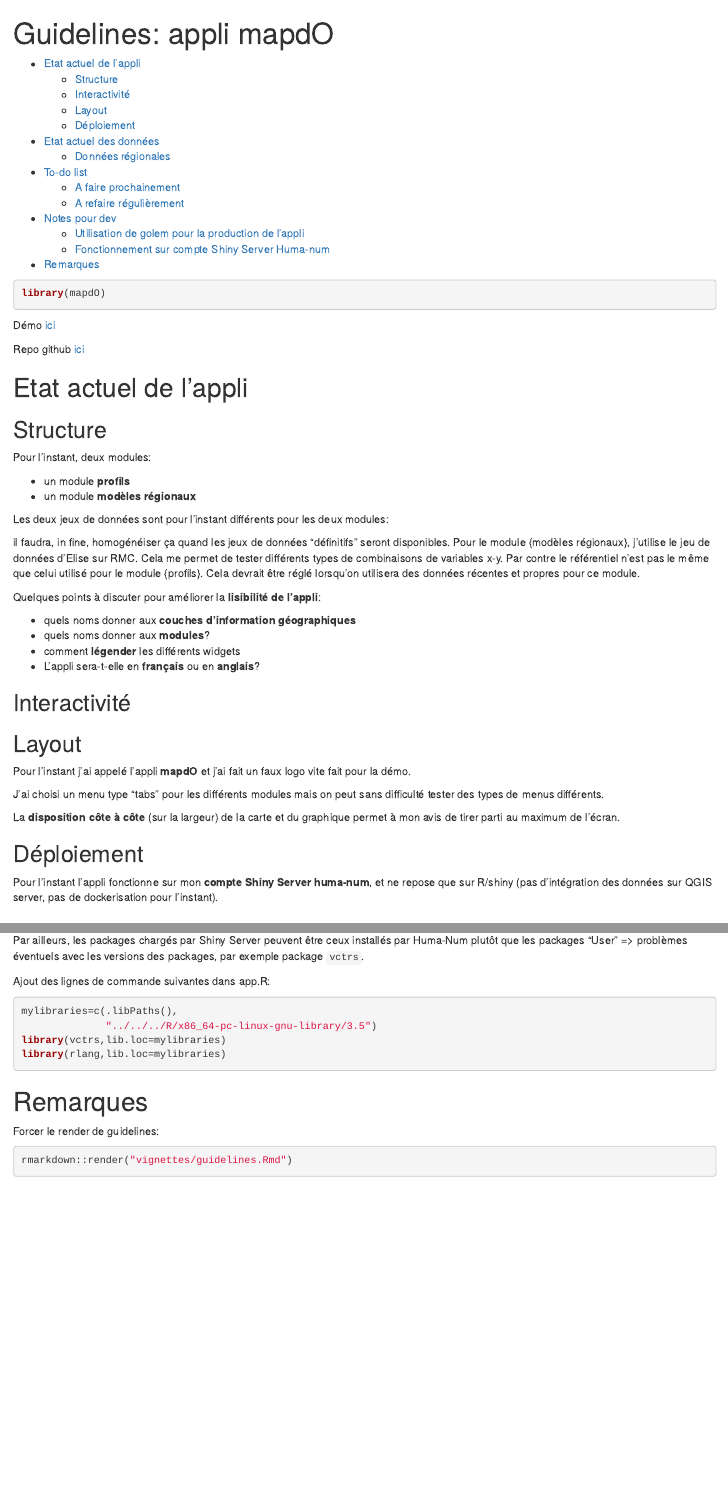
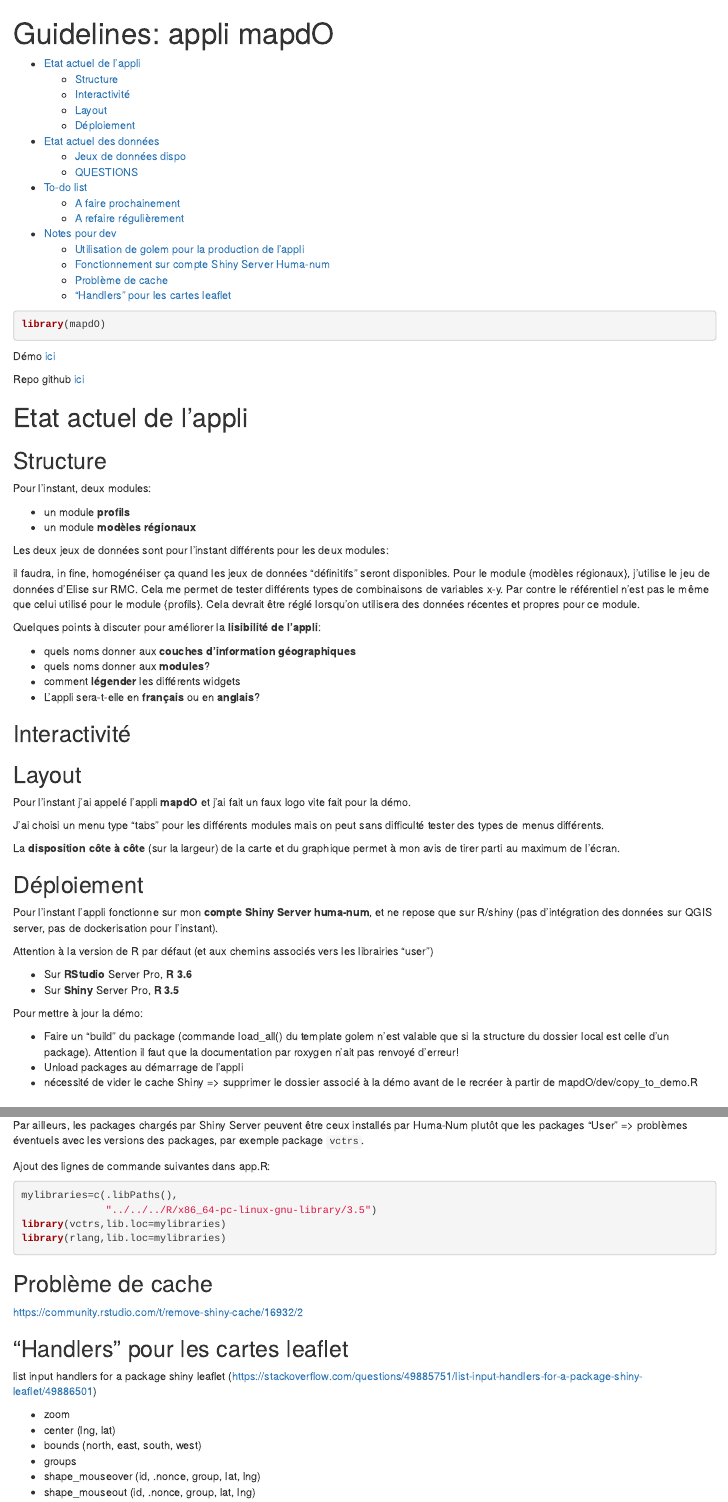
Before and after one commit to lvaudor/mapdO, an R Markdown document (dev/guidelines.Rmd): the page in a window 1100 px wide, from its top, and a second part further down, joined at a grey line. Rendered offline with R 4.5, knitr and Pandoc, with nearby package versions; some code elsewhere in the file could not run offline.

Commit message:
improve doc

````diff
--- a/dev/guidelines.Rmd
+++ b/dev/guidelines.Rmd
@@ -53,3 +53,13 @@ La **disposition côte à côte** (sur la largeur) de la carte et du graphique p
 Pour l'instant l'appli fonctionne sur mon **compte Shiny Server huma-num**, et ne repose que sur R/shiny
 (pas d'intégration des données sur QGIS server, pas de dockerisation pour l'instant).
 
+Attention à la version de R par défaut (et aux chemins associés vers les librairies "user")
+
+- Sur **RStudio** Server Pro, **R 3.6**
+- Sur **Shiny** Server Pro, **R 3.5**
+
+Pour mettre à jour la démo:
+
+- Faire un "build" du package (commande load_all() du template golem n'est valable que si la structure du dossier local est celle d'un package). Attention il faut que la documentation par roxygen n'ait pas renvoyé d'erreur!
+- Unload packages au démarrage de l'appli
+- nécessité de vider le cache Shiny => supprimer le dossier associé à la démo avant de le recréer à partir de mapdO/dev/copy_to_demo.R
@@ -112,10 +130,17 @@ library(vctrs,lib.loc=mylibraries)
 library(rlang,lib.loc=mylibraries)
 ```
 
-# Remarques
+## Problème de cache
 
-Forcer le render de guidelines:
+https://community.rstudio.com/t/remove-shiny-cache/16932/2
 
-```{r,eval=FALSE}
-rmarkdown::render("vignettes/guidelines.Rmd")
-```
+## "Handlers" pour les cartes leaflet
+
+list input handlers for a package shiny leaflet (https://stackoverflow.com/questions/49885751/list-input-handlers-for-a-package-shiny-leaflet/49886501)
+
+- zoom
+- center (lng, lat)
+- bounds (north, east, south, west)
+- groups
+- shape_mouseover (id, .nonce, group, lat, lng)
+- shape_mouseout (id, .nonce, group, lat, lng)
````
Also changed, not shown: R/document-data.R (added, +41 -0 lines), data-raw/dataset.R (+3 -7 lines), data/dat.path.rda (deleted), dev/guidelines.html, dev/guidelines.Rmd (10 more changed lines), 6 other files.
